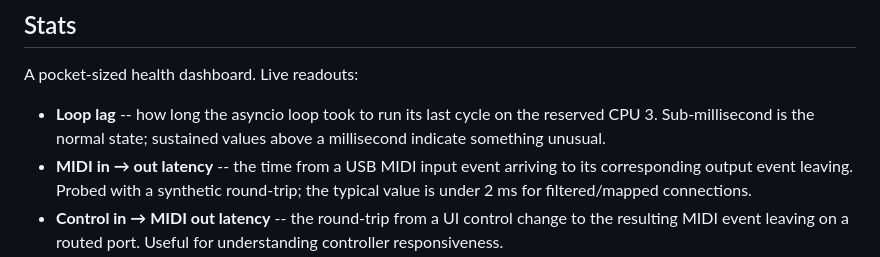
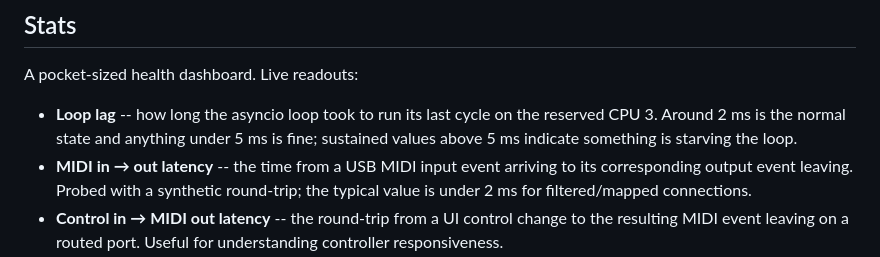
Before and after one commit to wamdam/raspimidihub, a Markdown page: docs/manual/16-settings.md, the part around one of its changes. Rendered like a GitHub page.

```diff
--- a/docs/manual/16-settings.md
+++ b/docs/manual/16-settings.md
@@ -179,9 +183,9 @@ dropdown.
 A pocket-sized health dashboard. Live readouts:
 
 - **Loop lag** -- how long the asyncio loop took to run its last
-  cycle on the reserved CPU 3. Sub-millisecond is the normal
-  state; sustained values above a millisecond indicate something
-  unusual.
+  cycle on the reserved CPU 3. Around 2 ms is the normal state and
+  anything under 5 ms is fine; sustained values above 5 ms
+  indicate something is starving the loop.
 - **MIDI in → out latency** -- the time from a USB MIDI input
   event arriving to its corresponding output event leaving. Probed
   with a synthetic round-trip; the typical value is under 2 ms
```
Also changed, not shown: other parts of docs/manual/16-settings.md (+7 -3 lines), docs/screenshots/35-settings-display-light.png (added), docs/screenshots/36-routing-light.png (added), docs/screenshots/37-euclidean-play-light.png (added), docs/screenshots/38-controller-mixer-8-light.png (added).
